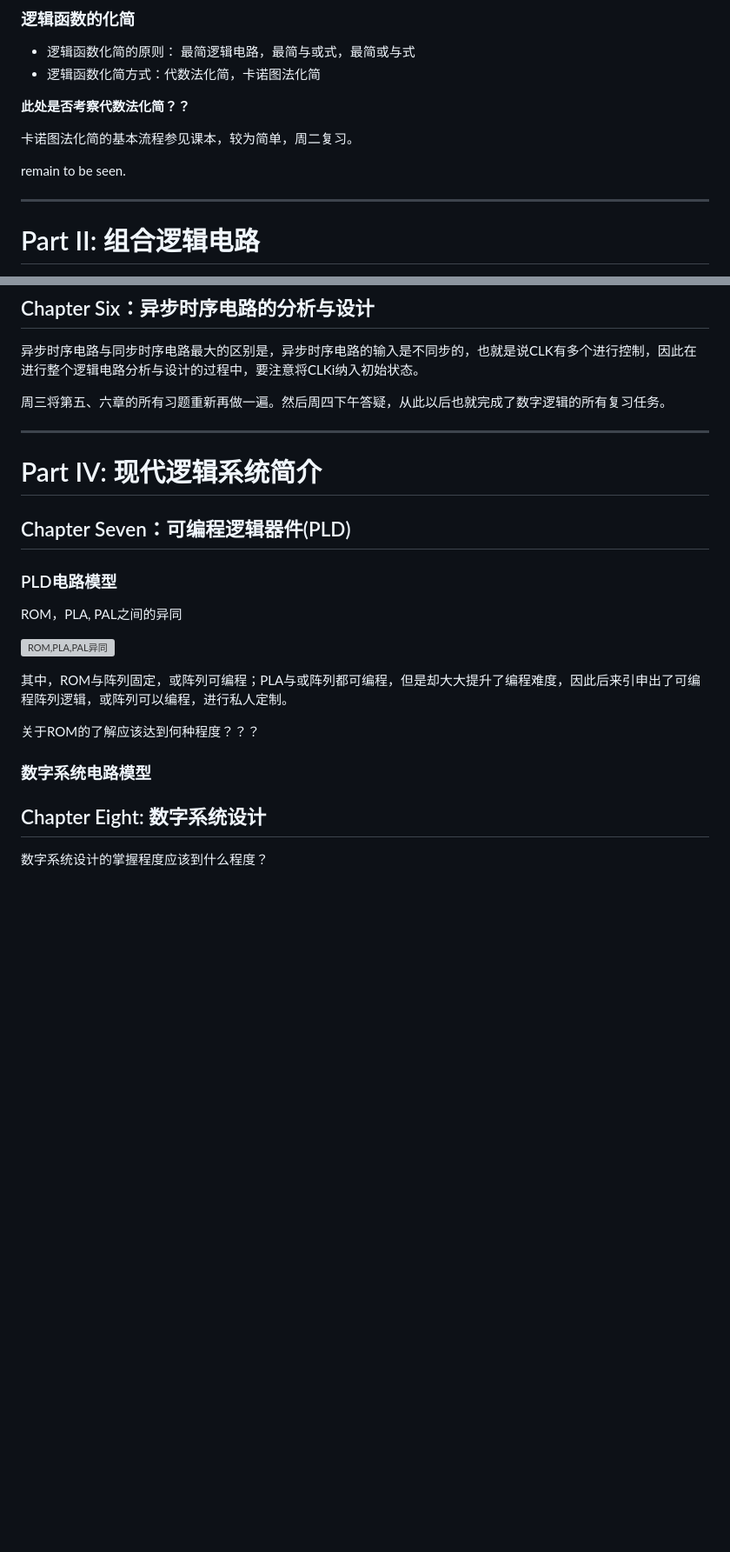
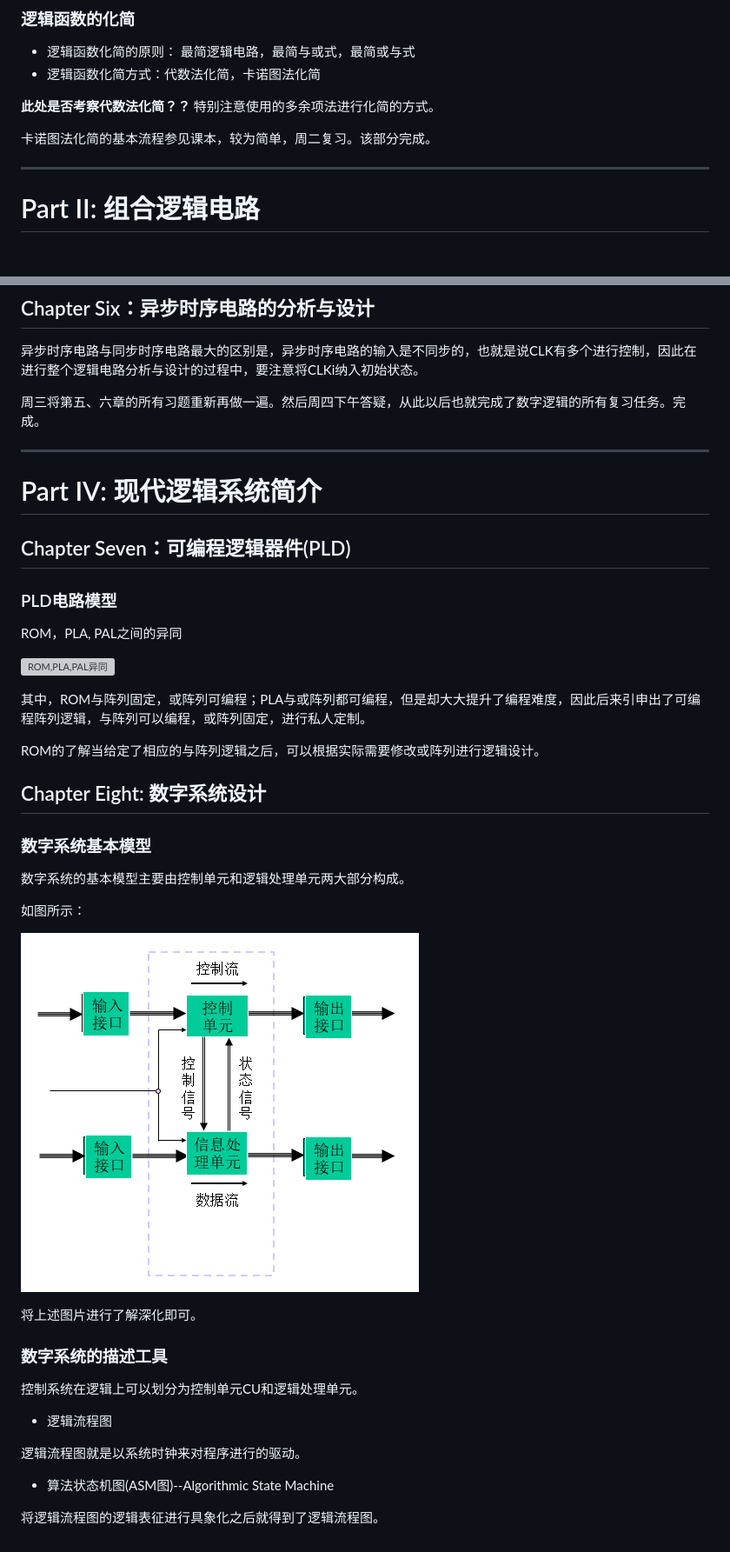
Before and after one commit to WilliamYi96/CS_Learning, a Markdown page: DigitalLogic/数字逻辑知识点-概念-重点-解题思路归纳总结.md, 2 parts joined by grey strips. Shown: that part at 87% size. Rendered like a GitHub page; pictures changed too: DigitalLogic/img/数字系统基本模型.png (added); blank space fills up the shorter version; grey boxes are pictures that could not be loaded.

```diff
--- a/DigitalLogic/数字逻辑知识点-概念-重点-解题思路归纳总结.md
+++ b/DigitalLogic/数字逻辑知识点-概念-重点-解题思路归纳总结.md
@@ -114,11 +114,9 @@ k * log(alpha) / log(beta) <= j <=  [k * log(alpha) / log(beta)] + 1
 - 逻辑函数化简的原则： 最简逻辑电路，最简与或式，最简或与式
 - 逻辑函数化简方式：代数法化简，卡诺图法化简
 
-**此处是否考察代数法化简？？**
+**此处是否考察代数法化简？？** 特别注意使用的多余项法进行化简的方式。
 
-卡诺图法化简的基本流程参见课本，较为简单，周二复习。
-
-remain to be seen.
+卡诺图法化简的基本流程参见课本，较为简单，周二复习。该部分完成。
 
 -------------------------
 # Part II: 组合逻辑电路
@@ -352,7 +350,7 @@ MSI--中规模集成电路，在进行电路设计时，不再以两个、四个
 
 异步时序电路与同步时序电路最大的区别是，异步时序电路的输入是不同步的，也就是说CLK有多个进行控制，因此在进行整个逻辑电路分析与设计的过程中，要注意将CLKi纳入初始状态。
 
-周三将第五、六章的所有习题重新再做一遍。然后周四下午答疑，从此以后也就完成了数字逻辑的所有复习任务。
+周三将第五、六章的所有习题重新再做一遍。然后周四下午答疑，从此以后也就完成了数字逻辑的所有复习任务。完成。
 
 -------------------------
 # Part IV: 现代逻辑系统简介
@@ -363,12 +361,26 @@ ROM，PLA, PAL之间的异同
 
 ![ROM,PLA,PAL异同](./img/ROM-PLA-PAL异同.png)
 
-其中，ROM与阵列固定，或阵列可编程；PLA与或阵列都可编程，但是却大大提升了编程难度，因此后来引申出了可编程阵列逻辑，或阵列可以编程，进行私人定制。
+其中，ROM与阵列固定，或阵列可编程；PLA与或阵列都可编程，但是却大大提升了编程难度，因此后来引申出了可编程阵列逻辑，与阵列可以编程，或阵列固定，进行私人定制。
 
-关于ROM的了解应该达到何种程度？？？
-
-### 数字系统电路模型
+ROM的了解当给定了相应的与阵列逻辑之后，可以根据实际需要修改或阵列进行逻辑设计。
 
 ## Chapter Eight: 数字系统设计
+### 数字系统基本模型
+数字系统的基本模型主要由控制单元和逻辑处理单元两大部分构成。
 
-数字系统设计的掌握程度应该到什么程度？
+如图所示：
+
+![](./img/数字系统基本模型.png)
+
+将上述图片进行了解深化即可。
+
+### 数字系统的描述工具
+控制系统在逻辑上可以划分为控制单元CU和逻辑处理单元。
+- 逻辑流程图
+
+逻辑流程图就是以系统时钟来对程序进行的驱动。
+
+- 算法状态机图(ASM图)--Algorithmic State Machine
+
+将逻辑流程图的逻辑表征进行具象化之后就得到了逻辑流程图。
```
Also changed, not shown: DigitalLogic/数字逻辑考试时间规划.md (+9 -7 lines), DigitalLogic/答疑暴露的问题.md (added, +23 -0 lines).
